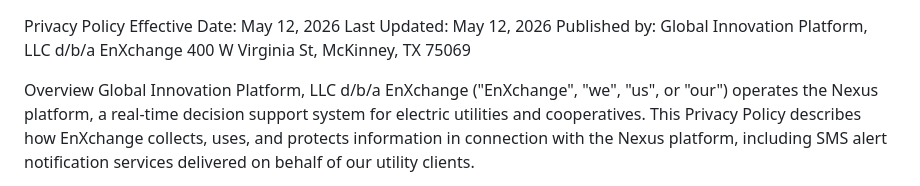
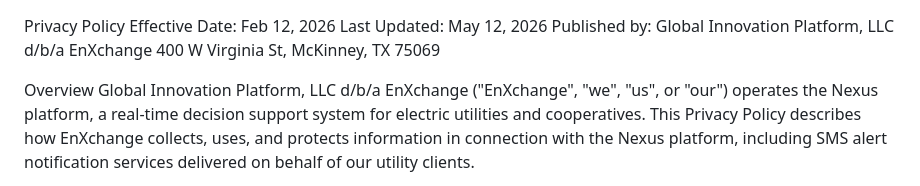
Before and after one commit to enxchange-io/Deploy-Public, a Markdown page: nexus-privacy-policy.md, the part around the change. Drawn GitHub-style.

```diff
--- a/nexus-privacy-policy.md
+++ b/nexus-privacy-policy.md
@@ -1,5 +1,5 @@
 Privacy Policy
-Effective Date: May 12, 2026
+Effective Date: Feb 12, 2026
 Last Updated: May 12, 2026
 Published by: Global Innovation Platform, LLC d/b/a EnXchange
 400 W Virginia St, McKinney, TX 75069
```
